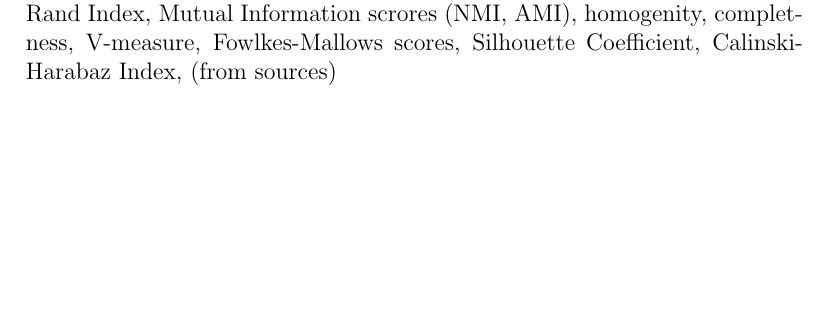
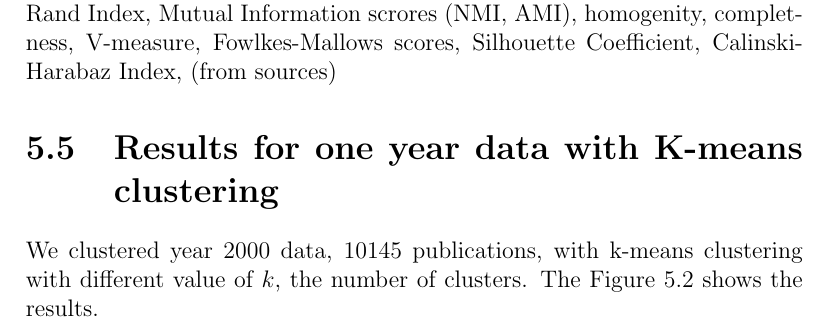
Before and after one commit to juholehtonen/clustering, a LaTeX thesis (doc/thesis.tex, which reads doc/5evaluation.tex): part of page 27 of 32 before the commit and part of page 27 of 33 after it, cut so that both start at the same text, the shorter picture padded with empty space. Compiled offline with pdfLaTeX.

```diff
--- a/doc/5evaluation.tex
+++ b/doc/5evaluation.tex
@@ -85,3 +86,9 @@
 (NMI, AMI), homogenity, completness, V-measure, Fowlkes-Mallows
 scores, Silhouette Coefficient, Calinski-Harabaz Index, (from
 sources)
+
+
+\section{Results for one year data with K-means clustering}
+We clustered year 2000 data, 10145 publications, with k-means
+clustering with different value of $k$, the number of clusters.
+The Figure \ref{fig:ch-silh01} shows the results.
@@ -87,0 +102,3 @@
+    \label{fig:ch-silh01}
+  \end{center}
+\end{figure}
```
Also changed, not shown: doc/4implementation.tex (+5 -1 lines), doc/5evaluation.tex (8 more changed lines).
